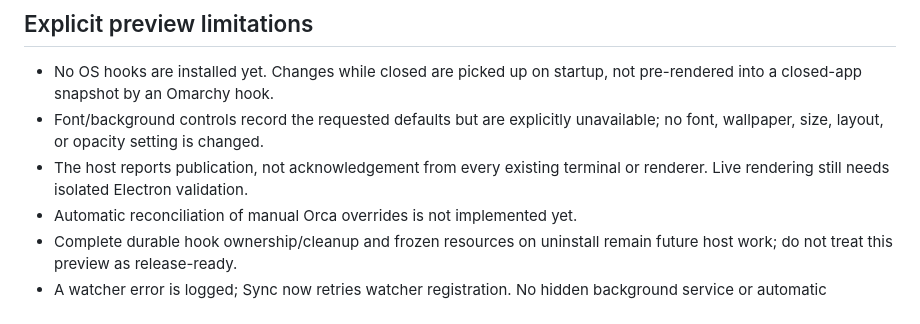
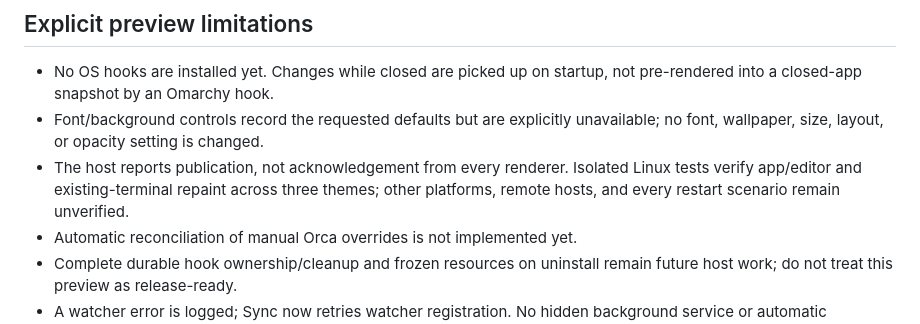
Before and after one commit to Wilkywayre/orcarchy, a Markdown page: plugin/README.md, the part around one of its changes. Rendered like a GitHub page.

```diff
--- a/plugin/README.md
+++ b/plugin/README.md
@@ -30,8 +45,9 @@ the opt-out. No manual converter command is needed during normal use.
   not pre-rendered into a closed-app snapshot by an Omarchy hook.
 - Font/background controls record the requested defaults but are explicitly
   unavailable; no font, wallpaper, size, layout, or opacity setting is changed.
-- The host reports publication, not acknowledgement from every existing terminal
-  or renderer. Live rendering still needs isolated Electron validation.
+- The host reports publication, not acknowledgement from every renderer. Isolated
+  Linux tests verify app/editor and existing-terminal repaint across three themes;
+  other platforms, remote hosts, and every restart scenario remain unverified.
 - Automatic reconciliation of manual Orca overrides is not implemented yet.
 - Complete durable hook ownership/cleanup and frozen resources on uninstall remain
   future host work; do not treat this preview as release-ready.
```
Also changed, not shown: other parts of plugin/README.md (+15 -0 lines), README.md (+21 -4 lines), images/catppuccin-latte-editor.png (added), images/catppuccin-latte-terminal.png (added), images/gruvbox-editor.png (added), images/gruvbox-terminal.png (added), images/tokyo-night-editor.png (added), images/tokyo-night-terminal.png (added), 3 other files.
